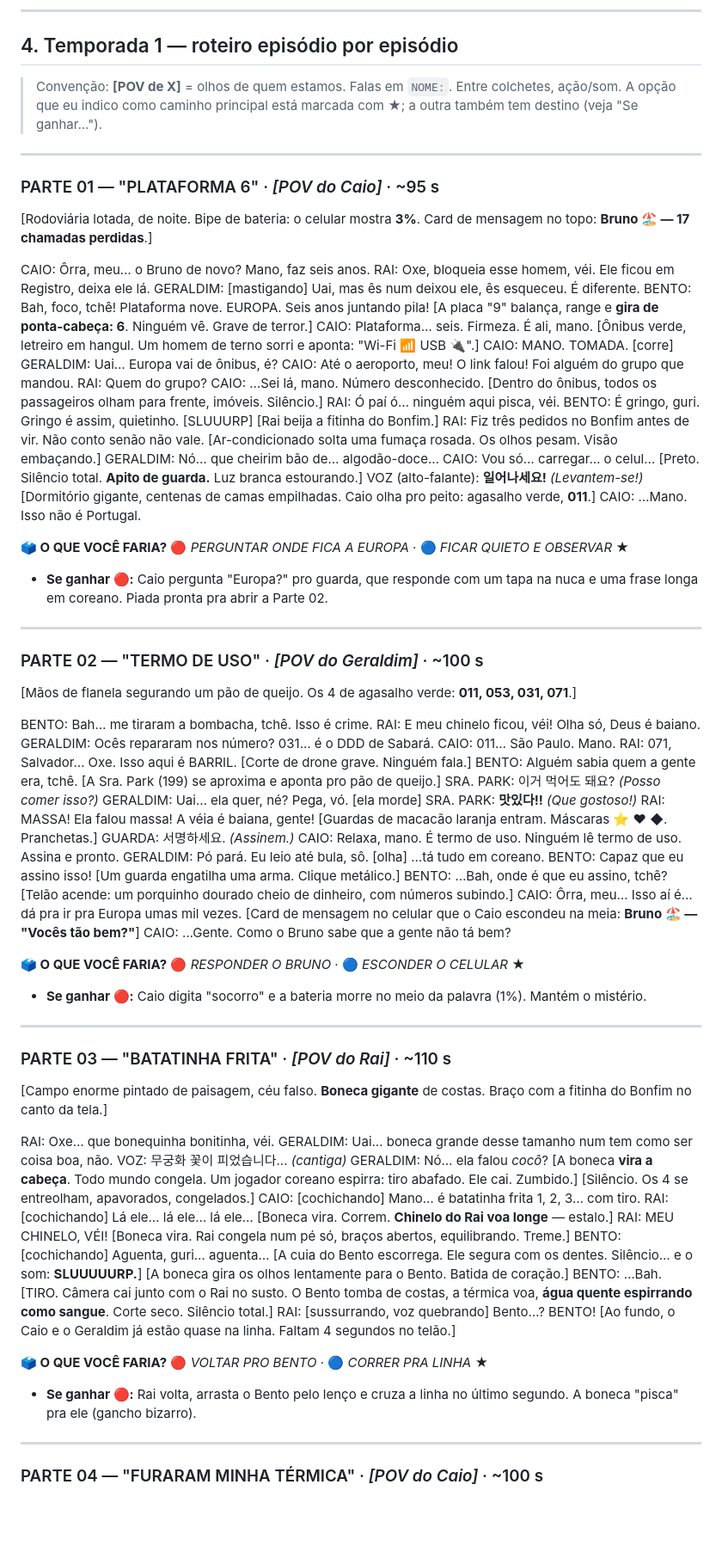
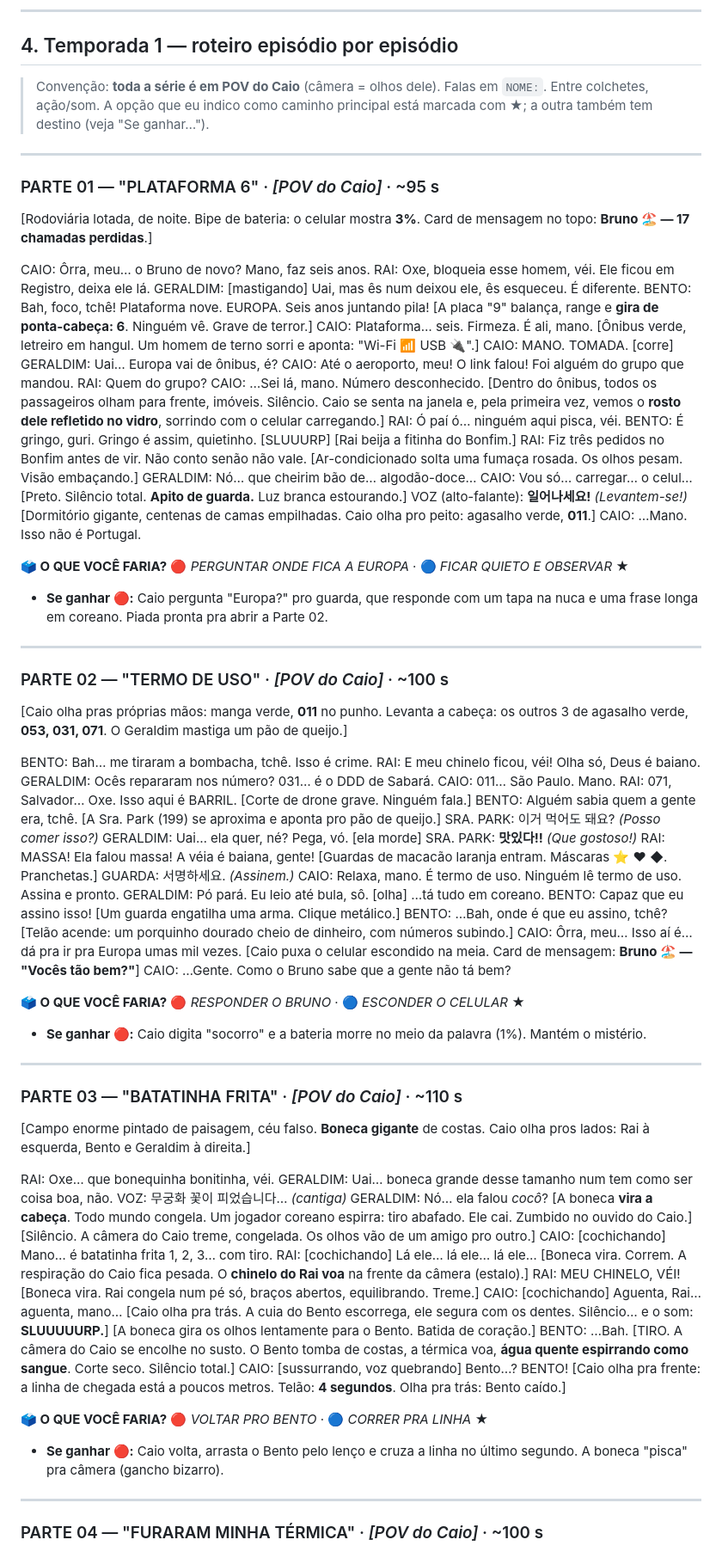
Before and after one commit to babybiffes/CHAMA, a Markdown page: serie-onibus-errado/ROTEIRO.md, the part around one of its changes. Shown at 86% size. Rendered like a GitHub page; blank space fills up the shorter version.

```diff
--- a/serie-onibus-errado/ROTEIRO.md
+++ b/serie-onibus-errado/ROTEIRO.md
@@ -149,7 +150,7 @@ Os números dos jogadores são os **DDDs** das cidades deles: **011, 053, 031, 0
 
 ## 4. Temporada 1 — roteiro episódio por episódio
 
-> Convenção: **[POV de X]** = olhos de quem estamos. Falas em `NOME:`. Entre colchetes, ação/som. A opção que eu indico como caminho principal está marcada com ★; a outra também tem destino (veja "Se ganhar…").
+> Convenção: **toda a série é em POV do Caio** (câmera = olhos dele). Falas em `NOME:`. Entre colchetes, ação/som. A opção que eu indico como caminho principal está marcada com ★; a outra também tem destino (veja "Se ganhar…").
 
 ---
 
@@ -168,7 +169,7 @@ GERALDIM: Uai… Europa vai de ônibus, é?
 CAIO: Até o aeroporto, meu! O link falou! Foi alguém do grupo que mandou.
 RAI: Quem do grupo?
 CAIO: …Sei lá, mano. Número desconhecido.
-[Dentro do ônibus, todos os passageiros olham para frente, imóveis. Silêncio.]
+[Dentro do ônibus, todos os passageiros olham para frente, imóveis. Silêncio. Caio se senta na janela e, pela primeira vez, vemos o **rosto dele refletido no vidro**, sorrindo com o celular carregando.]
 RAI: Ó paí ó… ninguém aqui pisca, véi.
 BENTO: É gringo, guri. Gringo é assim, quietinho. [SLUUURP]
 [Rai beija a fitinha do Bonfim.]
@@ -186,8 +187,8 @@ CAIO: …Mano. Isso não é Portugal.
 
 ---
 
-### PARTE 02 — "TERMO DE USO" · *[POV do Geraldim]* · ~100 s
-[Mãos de flanela segurando um pão de queijo. Os 4 de agasalho verde: **011, 053, 031, 071**.]
+### PARTE 02 — "TERMO DE USO" · *[POV do Caio]* · ~100 s
+[Caio olha pras próprias mãos: manga verde, **011** no punho. Levanta a cabeça: os outros 3 de agasalho verde, **053, 031, 071**. O Geraldim mastiga um pão de queijo.]
 
 BENTO: Bah… me tiraram a bombacha, tchê. Isso é crime.
 RAI: E meu chinelo ficou, véi! Olha só, Deus é baiano.
@@ -210,7 +211,7 @@ BENTO: Capaz que eu assino isso!
 BENTO: …Bah, onde é que eu assino, tchê?
 [Telão acende: um porquinho dourado cheio de dinheiro, com números subindo.]
 CAIO: Ôrra, meu… Isso aí é… dá pra ir pra Europa umas mil vezes.
-[Card de mensagem no celular que o Caio escondeu na meia: **Bruno 🏖️ — "Vocês tão bem?"**]
+[Caio puxa o celular escondido na meia. Card de mensagem: **Bruno 🏖️ — "Vocês tão bem?"**]
 CAIO: …Gente. Como o Bruno sabe que a gente não tá bem?
 
 **🗳️ O QUE VOCÊ FARIA?** 🔴 *RESPONDER O BRUNO* · 🔵 *ESCONDER O CELULAR* ★
@@ -218,30 +219,30 @@ CAIO: …Gente. Como o Bruno sabe que a gente não tá bem?
 
 ---
 
-### PARTE 03 — "BATATINHA FRITA" · *[POV do Rai]* · ~110 s
-[Campo enorme pintado de paisagem, céu falso. **Boneca gigante** de costas. Braço com a fitinha do Bonfim no canto da tela.]
+### PARTE 03 — "BATATINHA FRITA" · *[POV do Caio]* · ~110 s
+[Campo enorme pintado de paisagem, céu falso. **Boneca gigante** de costas. Caio olha pros lados: Rai à esquerda, Bento e Geraldim à direita.]
 
 RAI: Oxe… que bonequinha bonitinha, véi.
 GERALDIM: Uai… boneca grande desse tamanho num tem como ser coisa boa, não.
 VOZ: 무궁화 꽃이 피었습니다… *(cantiga)*
 GERALDIM: Nó… ela falou *cocô*?
-[A boneca **vira a cabeça**. Todo mundo congela. Um jogador coreano espirra: tiro abafado. Ele cai. Zumbido.]
-[Silêncio. Os 4 se entreolham, apavorados, congelados.]
+[A boneca **vira a cabeça**. Todo mundo congela. Um jogador coreano espirra: tiro abafado. Ele cai. Zumbido no ouvido do Caio.]
+[Silêncio. A câmera do Caio treme, congelada. Os olhos vão de um amigo pro outro.]
 CAIO: [cochichando] Mano… é batatinha frita 1, 2, 3… com tiro.
 RAI: [cochichando] Lá ele… lá ele… lá ele…
-[Boneca vira. Correm. **Chinelo do Rai voa longe** — estalo.]
+[Boneca vira. Correm. A respiração do Caio fica pesada. O **chinelo do Rai voa** na frente da câmera (estalo).]
 RAI: MEU CHINELO, VÉI!
 [Boneca vira. Rai congela num pé só, braços abertos, equilibrando. Treme.]
-BENTO: [cochichando] Aguenta, guri… aguenta…
-[A cuia do Bento escorrega. Ele segura com os dentes. Silêncio… e o som: **SLUUUUURP.**]
+CAIO: [cochichando] Aguenta, Rai… aguenta, mano…
+[Caio olha pra trás. A cuia do Bento escorrega, ele segura com os dentes. Silêncio… e o som: **SLUUUUURP.**]
 [A boneca gira os olhos lentamente para o Bento. Batida de coração.]
 BENTO: …Bah.
-[TIRO. Câmera cai junto com o Rai no susto. O Bento tomba de costas, a térmica voa, **água quente espirrando como sangue**. Corte seco. Silêncio total.]
-RAI: [sussurrando, voz quebrando] Bento…? BENTO!
-[Ao fundo, o Caio e o Geraldim já estão quase na linha. Faltam 4 segundos no telão.]
+[TIRO. A câmera do Caio se encolhe no susto. O Bento tomba de costas, a térmica voa, **água quente espirrando como sangue**. Corte seco. Silêncio total.]
+CAIO: [sussurrando, voz quebrando] Bento…? BENTO!
+[Caio olha pra frente: a linha de chegada está a poucos metros. Telão: **4 segundos**. Olha pra trás: Bento caído.]
 
 **🗳️ O QUE VOCÊ FARIA?** 🔴 *VOLTAR PRO BENTO* · 🔵 *CORRER PRA LINHA* ★
-- **Se ganhar 🔴:** Rai volta, arrasta o Bento pelo lenço e cruza a linha no último segundo. A boneca "pisca" pra ele (gancho bizarro).
+- **Se ganhar 🔴:** Caio volta, arrasta o Bento pelo lenço e cruza a linha no último segundo. A boneca "pisca" pra câmera (gancho bizarro).
 
 ---
 
```
Also changed, not shown: other parts of serie-onibus-errado/ROTEIRO.md (+28 -26 lines).
